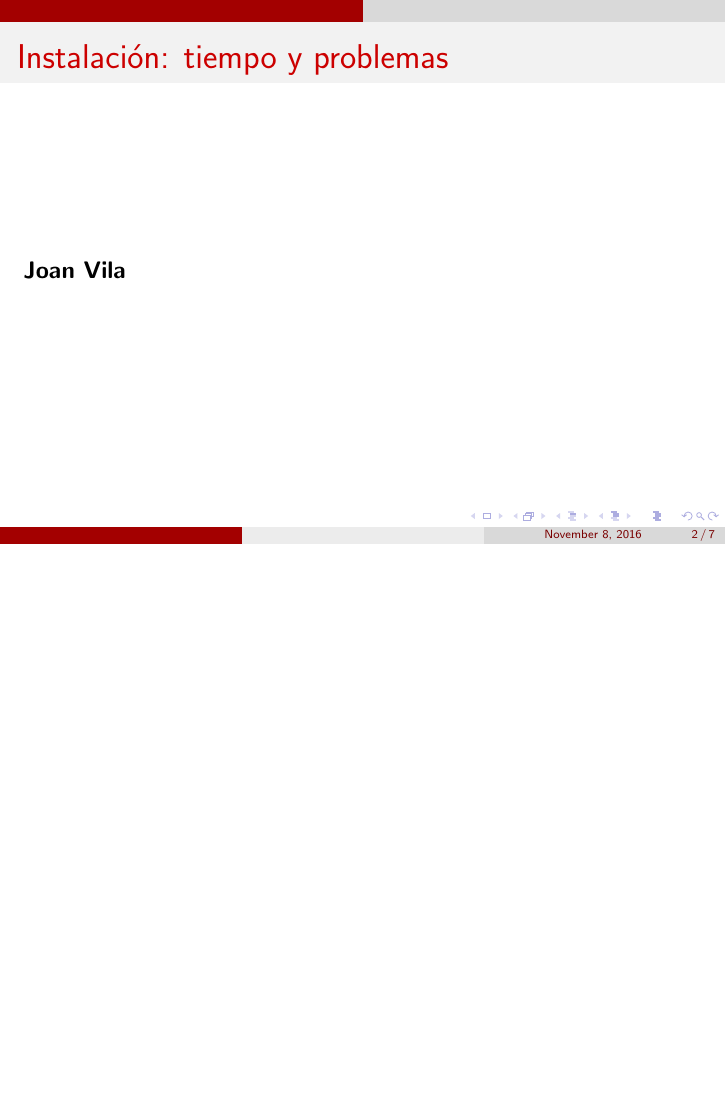
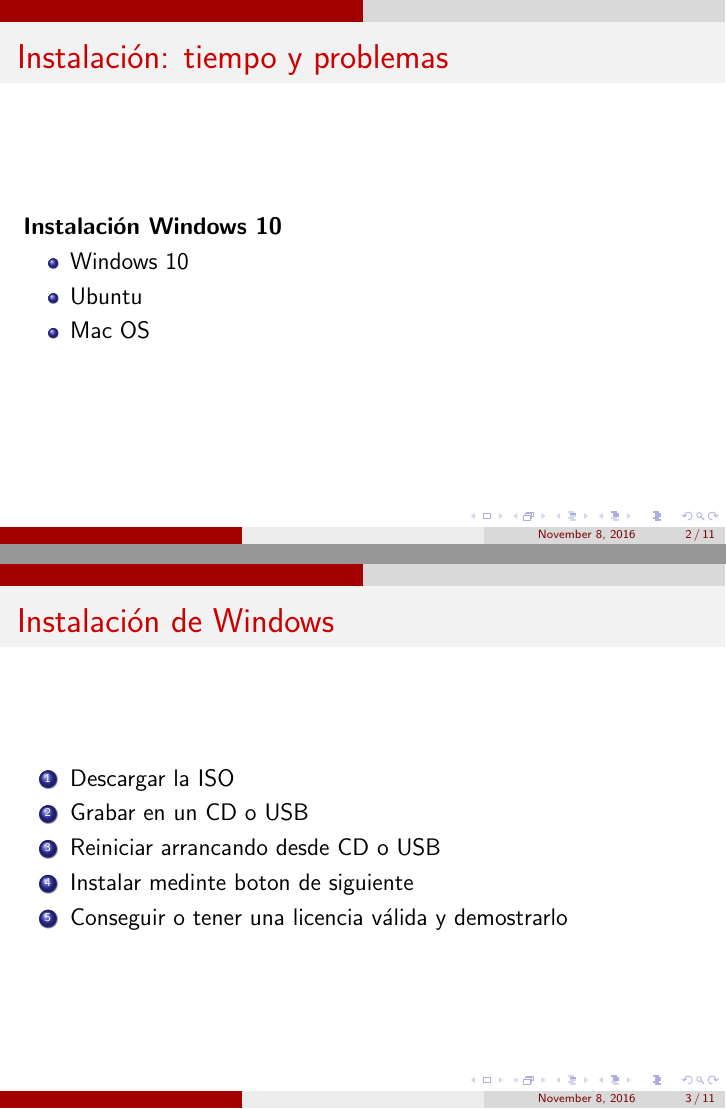
Before and after one commit to arnaug2/slds, LaTeX slides (comparativa_sistemes_slds.tex): page 2 of 7 before the commit and pages 2 and 3 of 11 after it, the two joined at a grey line, the shorter picture padded with empty space. Compiled offline with pdfLaTeX.

Commit message:
Installation windows vs ubuntu vs macos

```diff
--- a/comparativa_sistemes_slds.tex
+++ b/comparativa_sistemes_slds.tex
@@ -8,6 +8,24 @@
     \maketitle
 }
 
+% Begin Joan Vilà
+
 \frame {
     \frametitle{Instalación: tiempo y problemas}
-    \textbf{Joan Vila}
+    \textbf{Instalación Windows 10}
+    \begin{itemize}
+        \item {Windows 10}
+        \item {Ubuntu}
+        \item {Mac OS}
+    \end{itemize}
+}
+
+\frame {
+    \frametitle{Instalación de Windows}
+    \begin{enumerate}
+        \item {Descargar la ISO}
+        \item {Grabar en un CD o USB}
+        \item {Reiniciar arrancando desde CD o USB}
+        \item {Instalar medinte boton de siguiente}
+        \item {Conseguir o tener una licencia válida y demostrarlo}
+    \end{enumerate}
@@ -13,0 +37,4 @@
+        \item {Descargar la ISO}
+        \item {Grabar en un CD o USB}
+        \item {Reiniciar arrancando desde CD o USB}
+        \item {Instalar medinte boton de siguiente}
```
Also changed, not shown: comparativa_sistemes_slds.tex (38 more changed lines).
